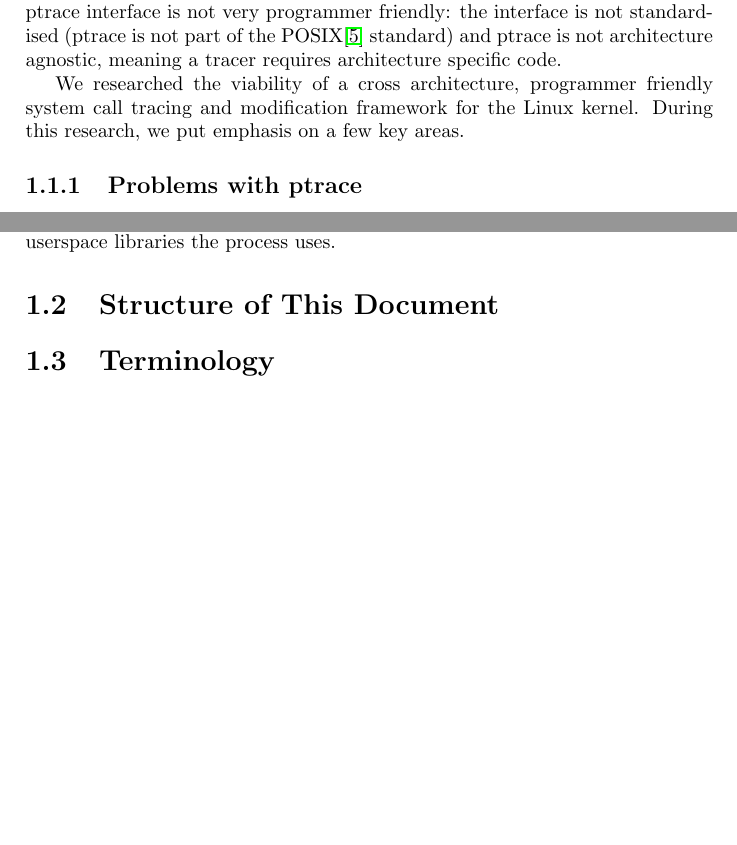
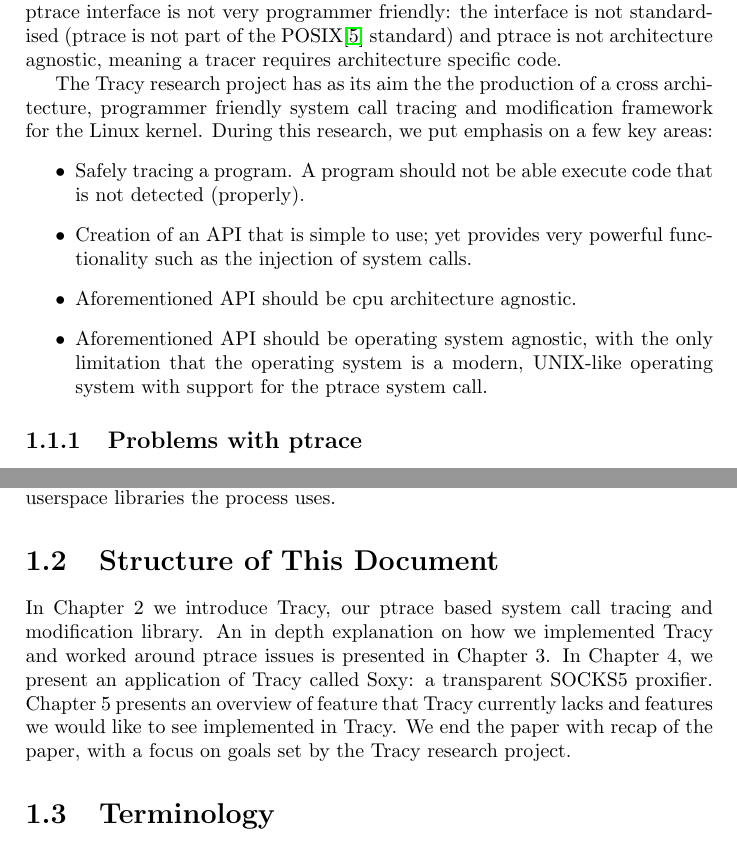
Before and after one commit to MerlijnWajer/tracy, a LaTeX document (report/report.tex): two parts of pages 6 and 7 of 30, joined at a grey line, cut so that both start at the same text. Compiled offline with pdfLaTeX.

Commit message:
Report changes.

```diff
--- a/report/report.tex
+++ b/report/report.tex
@@ -119,12 +119,22 @@ architecture agnostic, meaning a tracer requires architecture specific code.
 %   - Welk effect heeft de architectuur op memory access?
 %   - Welke problemen zijn er met de ptrace API.
 %   - Wat voor effect heeft ptrace op de performance van programma's?
-%   -
 
-We researched the viability of a cross architecture, programmer friendly
-system call tracing and modification framework for the Linux kernel.
-During this research, we put emphasis on a few key areas.
-% Opmerken dat het niet alleen voor Linux hoeft te zijn?
+The Tracy research project has as its aim the the production of a cross
+architecture, programmer friendly system call tracing and modification
+framework for the Linux kernel.
+During this research, we put emphasis on a few key areas:
+\begin{itemize}
+\item Safely tracing a program. A program should not be able execute code that
+    is not detected (properly). % VAAG XXX
+\item Creation of an API that is simple to use; yet provides very powerful
+    functionality such as the injection of system calls.
+\item Aforementioned API should be cpu architecture agnostic.
+\item Aforementioned API should be operating system agnostic, with the only
+    limitation that the operating system is a modern, UNIX-like operating
+    system with support for the ptrace system call.
+\end{itemize}
+% TODO: Omzetten / vertalen naar vragen?
 
 \subsection{Problems with ptrace}
 First of all, we wanted to solve problems introduced by utilising ptrace
@@ -210,6 +221,16 @@ userspace libraries the process uses.
 
 \section{Structure of This Document}
 
+In Chapter 2 we introduce Tracy, our ptrace based system call tracing and
+modification library. An in depth explanation on how we implemented Tracy and
+worked around ptrace issues is presented in Chapter 3. In Chapter 4, we present
+an application of Tracy called Soxy: a transparent SOCKS5 proxifier.
+Chapter 5 presents an overview of feature that Tracy currently lacks and features
+we would like to see implemented in Tracy. We end the paper with recap of
+the paper, with a focus on goals set by the Tracy research project.
+% TODO: We sluiten het paper af met een samenvatting/overzicht van wat we nu
+% kunnen, wat er nog moet gebeuren e.d. (Discussie)
+
 % Termen introduceren
 % ptrace introduceren, tracy introduceren
 % tracy analyseren, design keuzes toelichten
```
Also changed, not shown: report/report.tex (32 more changed lines).
